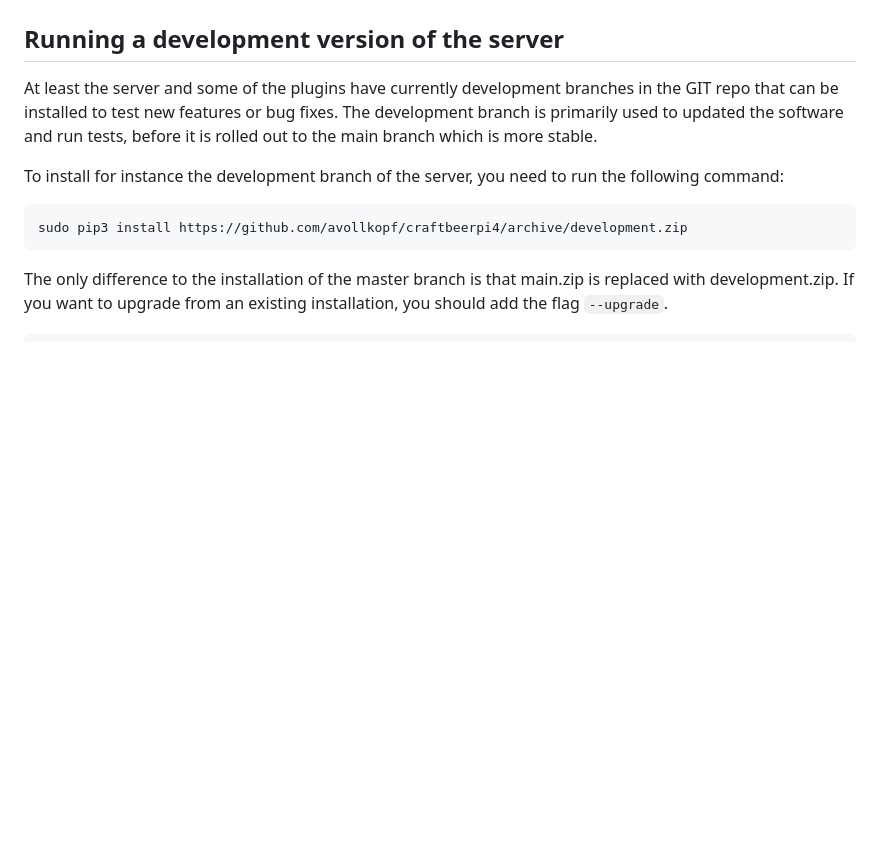
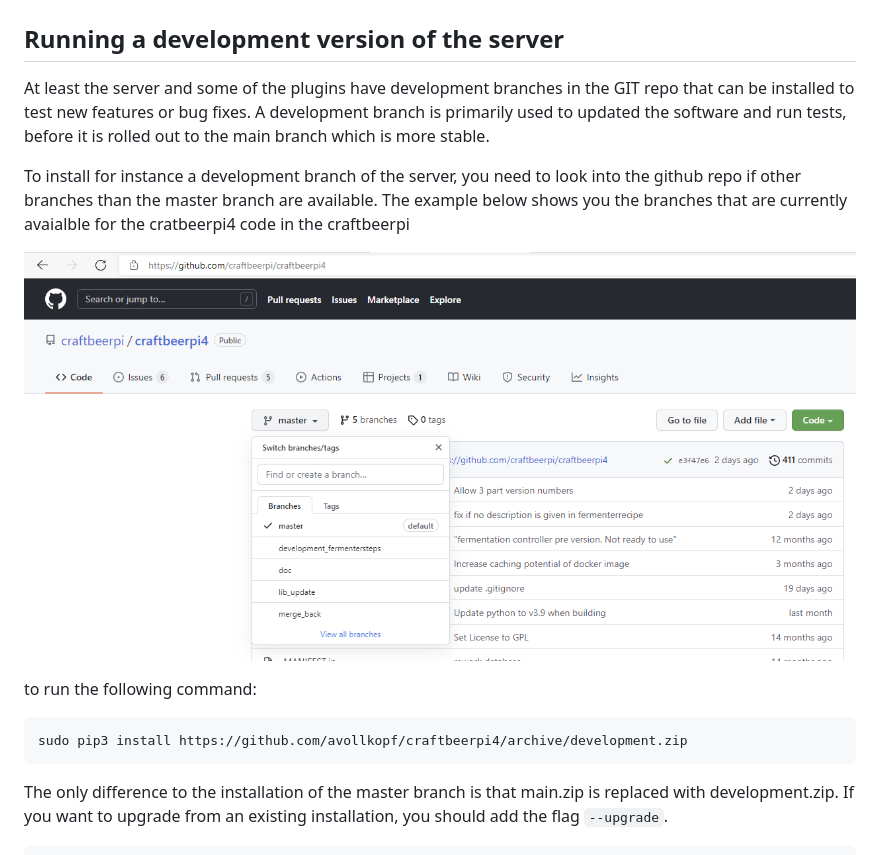
Before and after one commit to PiBrewing/craftbeerpi4-documentation, a Markdown page: master/development/development.md, the part around the change. Drawn GitHub-style; pictures changed too: .gitbook/assets/cbpi4-development-installotherbranch.png (added); blank space fills up the shorter version.

Commit message:
update development

````diff
--- a/master/development/development.md
+++ b/master/development/development.md
@@ -2,9 +2,14 @@
 
 ## Running a development version of the server
 
-At least the server and some of the plugins have currently development branches in the GIT repo that can be installed to test new features or bug fixes. The development branch is primarily used to updated the software and run tests, before it is rolled out to the main branch which is more stable.
+At least the server and some of the plugins have development branches in the GIT repo that can be installed to test new features or bug fixes. A development branch is primarily used to updated the software and run tests, before it is rolled out to the main branch which is more stable.
 
-To install for instance the development branch of the server, you need to run the following command:
+To install for instance a development branch of the server, you need to look into the github repo if other branches than the master branch are available. The example below shows you the branches that are currently avaialble for the cratbeerpi4 code in the craftbeerpi
+
+
+![Install other branch](../../.gitbook/assets/cbpi4-development-installotherbranch.png)
+
+to run the following command:
 
 ```
 sudo pip3 install https://github.com/avollkopf/craftbeerpi4/archive/development.zip
````
